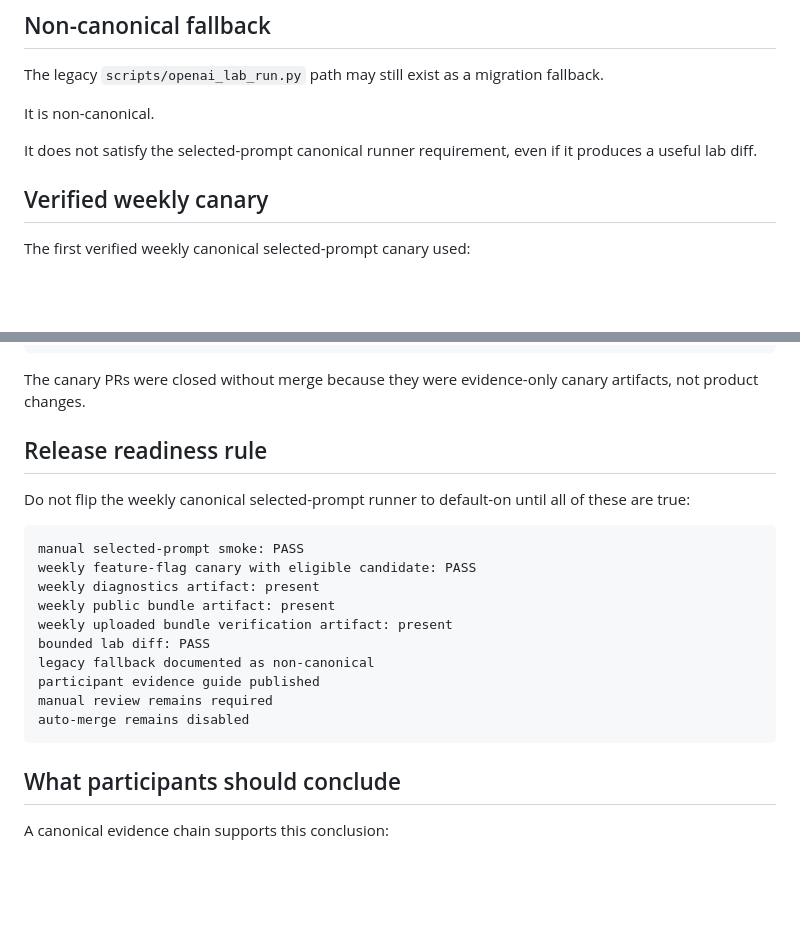
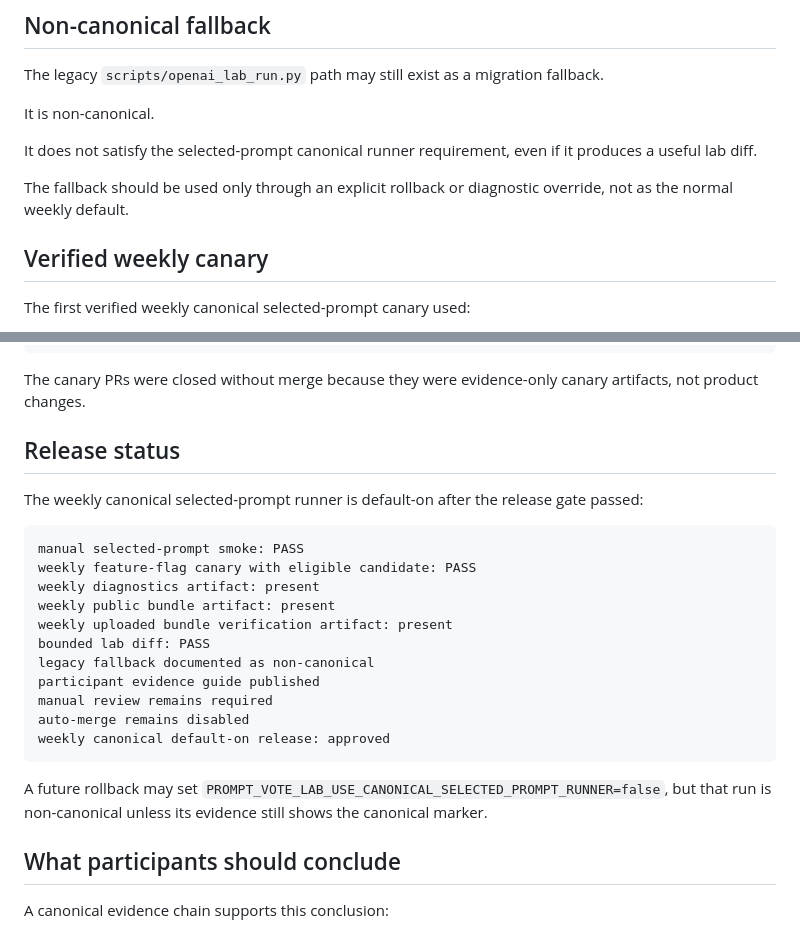
Before and after one commit to Unjuno/prompt-vote-lab, a Markdown page: docs/canonical-runner-evidence-guide.md, 2 parts joined by grey strips. Drawn GitHub-style; blank space fills up the shorter version.

Commit message:
Update evidence guide for canonical weekly default-on

````diff
--- a/docs/canonical-runner-evidence-guide.md
+++ b/docs/canonical-runner-evidence-guide.md
@@ -111,6 +111,8 @@ It is non-canonical.
 
 It does not satisfy the selected-prompt canonical runner requirement, even if it produces a useful lab diff.
 
+The fallback should be used only through an explicit rollback or diagnostic override, not as the normal weekly default.
+
 ## Verified weekly canary
 
 The first verified weekly canonical selected-prompt canary used:
@@ -131,9 +133,9 @@ result: PASS
 
 The canary PRs were closed without merge because they were evidence-only canary artifacts, not product changes.
 
-## Release readiness rule
+## Release status
 
-Do not flip the weekly canonical selected-prompt runner to default-on until all of these are true:
+The weekly canonical selected-prompt runner is default-on after the release gate passed:
 
 ```text
 manual selected-prompt smoke: PASS
@@ -146,7 +148,10 @@ legacy fallback documented as non-canonical
 participant evidence guide published
 manual review remains required
 auto-merge remains disabled
+weekly canonical default-on release: approved
 ```
+
+A future rollback may set `PROMPT_VOTE_LAB_USE_CANONICAL_SELECTED_PROMPT_RUNNER=false`, but that run is non-canonical unless its evidence still shows the canonical marker.
 
 ## What participants should conclude
 
````
